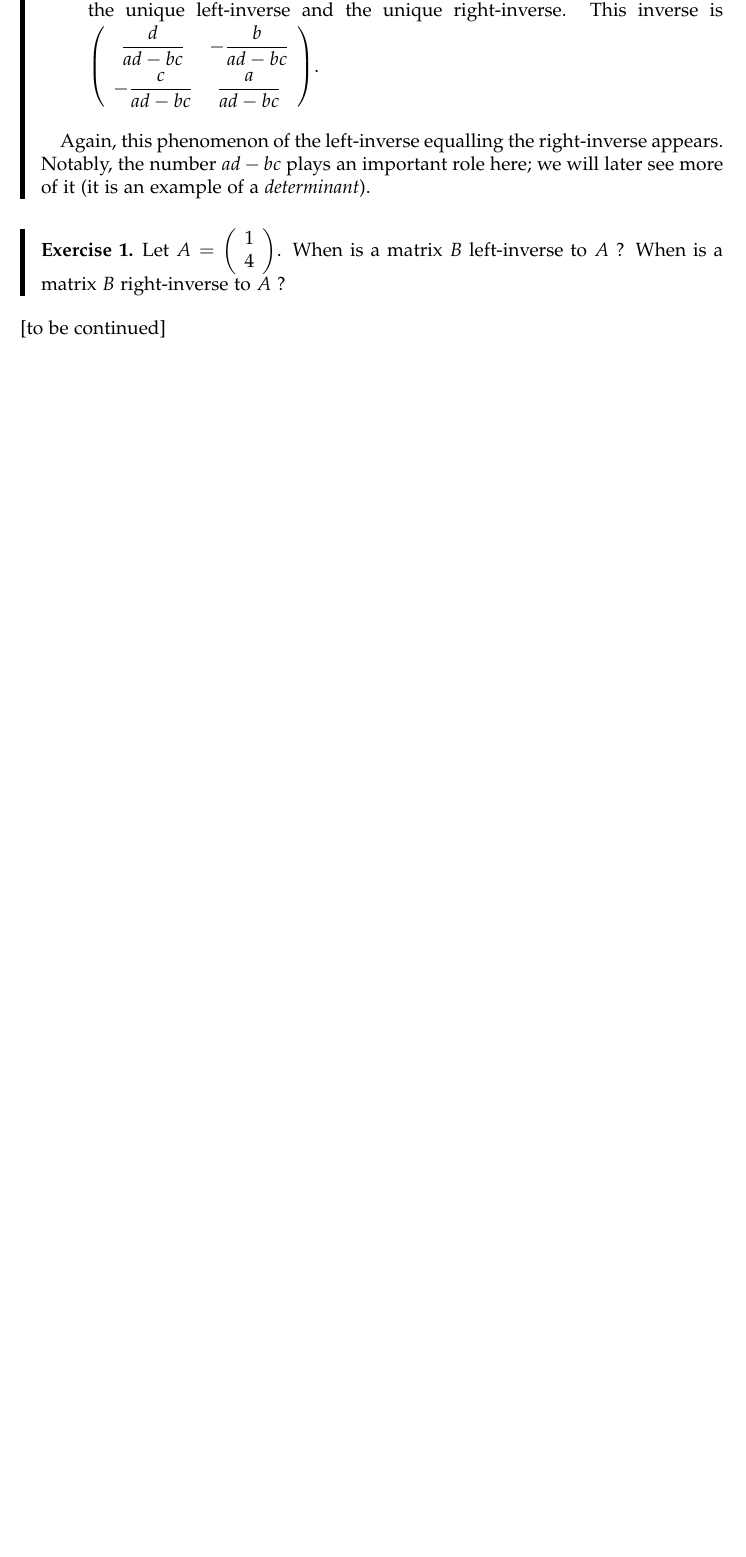
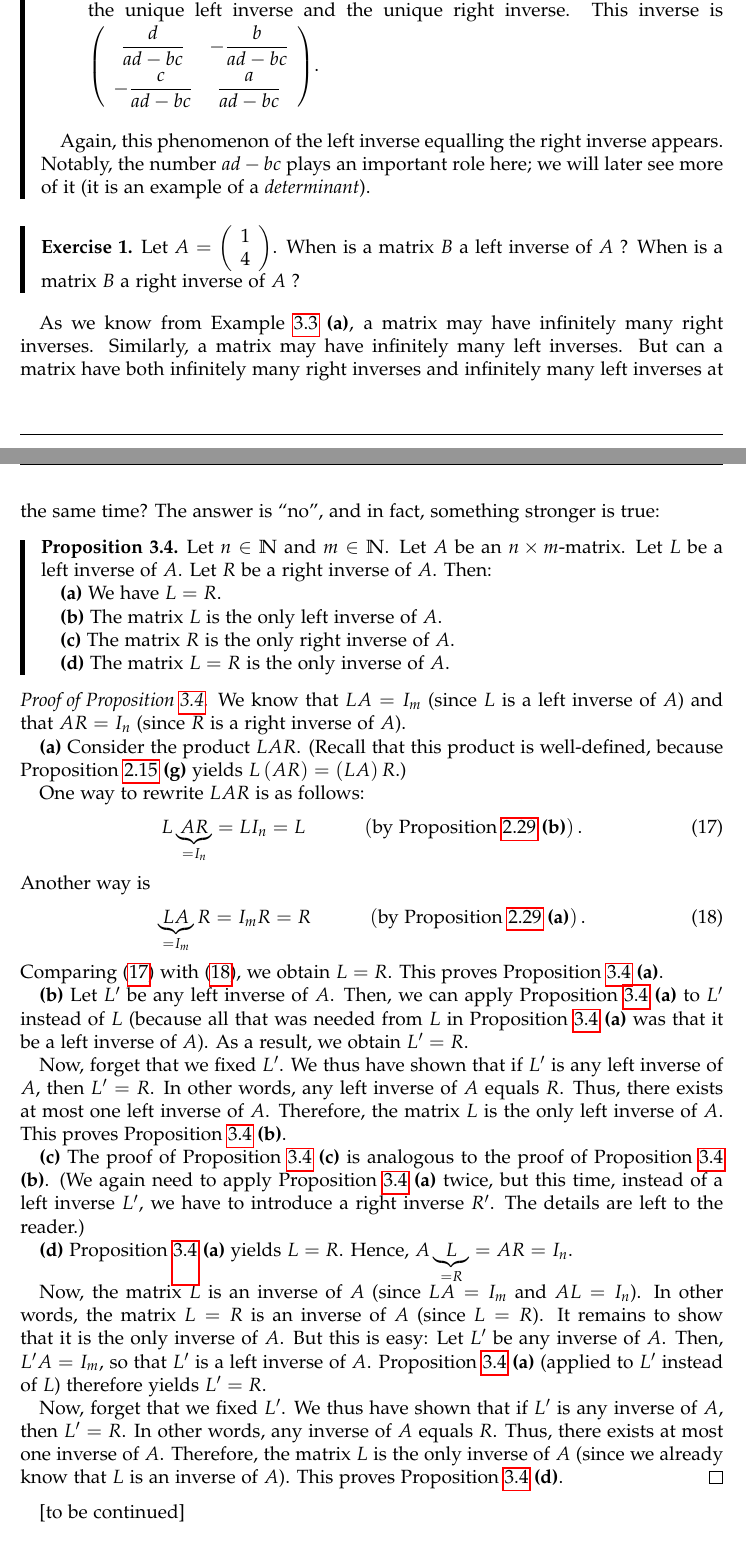
Before and after one commit to darijgr/lina, a LaTeX document (lina.tex): part of page 30 of 31 before the commit and two parts of pages 30 and 31 of 32 after it, the two joined at a grey line, cut so that both start at the same text, the shorter picture padded with empty space. Compiled offline with pdfLaTeX.

Commit message:
more on inverses
add the L=R proposition, and change notations to homogeneous ones

```diff
--- a/lina.tex
+++ b/lina.tex
@@ -2492,11 +2507,88 @@ later see more of it (it is an example of a \textit{determinant}).
 1\\
 4
 \end{array}
-\right)  $. When is a matrix $B$ left-inverse to $A$ ? When is a matrix $B$
-right-inverse to $A$ ?
+\right)  $. When is a matrix $B$ a left inverse of $A$ ? When is a matrix $B$
+a right inverse of $A$ ?
 \end{exercise}
 
-
+As we know from Example \ref{exam.inverses} \textbf{(a)}, a matrix may have
+infinitely many right inverses. Similarly, a matrix may have infinitely many
+left inverses. But can a matrix have both infinitely many right inverses and
+infinitely many left inverses at the same time? The answer is
+\textquotedblleft no\textquotedblright, and in fact, something stronger is true:
+
+\begin{proposition}
+\label{prop.inverses.L=R}Let $n\in\mathbb{N}$ and $m\in\mathbb{N}$. Let $A$ be
+an $n\times m$-matrix. Let $L$ be a left inverse of $A$. Let $R$ be a right
+inverse of $A$. Then:
+
+\textbf{(a)} We have $L=R$.
+
+\textbf{(b)} The matrix $L$ is the only left inverse of $A$.
+
+\textbf{(c)} The matrix $R$ is the only right inverse of $A$.
+
+\textbf{(d)} The matrix $L=R$ is the only inverse of $A$.
+\end{proposition}
+
+\begin{proof}
+[Proof of Proposition \ref{prop.inverses.L=R}.] We know that $LA=I_{m}$ (since
+$L$ is a left inverse of $A$) and that $AR=I_{n}$ (since $R$ is a right
+inverse of $A$).
+
+\textbf{(a)} Consider the product $LAR$. (Recall that this product is
+well-defined, because Proposition \ref{prop.matrix-laws.1} \textbf{(g)} yields
+$L\left(  AR\right)  =\left(  LA\right)  R$.)
+
+One way to rewrite $LAR$ is as follows:%
+\begin{equation}
+L\underbrace{AR}_{=I_{n}}=LI_{n}=L\ \ \ \ \ \ \ \ \ \ \left(  \text{by
+Proposition \ref{prop.matrix-laws.id} \textbf{(b)}}\right)
+.\label{pf.prop.inverses.L=R.1}%
+\end{equation}
+Another way is%
+\begin{equation}
+\underbrace{LA}_{=I_{m}}R=I_{m}R=R\ \ \ \ \ \ \ \ \ \ \left(  \text{by
+Proposition \ref{prop.matrix-laws.id} \textbf{(a)}}\right)
+.\label{pf.prop.inverses.L=R.2}%
+\end{equation}
+Comparing (\ref{pf.prop.inverses.L=R.1}) with (\ref{pf.prop.inverses.L=R.2}),
+we obtain $L=R$. This proves Proposition \ref{prop.inverses.L=R} \textbf{(a)}.
+
+\textbf{(b)} Let $L^{\prime}$ be any left inverse of $A$. Then, we can apply
+Proposition \ref{prop.inverses.L=R} \textbf{(a)} to $L^{\prime}$ instead of
+$L$ (because all that was needed from $L$ in Proposition
+\ref{prop.inverses.L=R} \textbf{(a)} was that it be a left inverse of $A$). As
+a result, we obtain $L^{\prime}=R$.
+
+Now, forget that we fixed $L^{\prime}$. We thus have shown that if $L^{\prime
+}$ is any left inverse of $A$, then $L^{\prime}=R$. In other words, any left
+inverse of $A$ equals $R$. Thus, there exists at most one left inverse of $A$.
+Therefore, the matrix $L$ is the only left inverse of $A$. This proves
+Proposition \ref{prop.inverses.L=R} \textbf{(b)}.
+
+\textbf{(c)} The proof of Proposition \ref{prop.inverses.L=R} \textbf{(c)} is
+analogous to the proof of Proposition \ref{prop.inverses.L=R} \textbf{(b)}.
+(We again need to apply Proposition \ref{prop.inverses.L=R} \textbf{(a)}
+twice, but this time, instead of a left inverse $L^{\prime}$, we have to
+introduce a right inverse $R^{\prime}$. The details are left to the reader.)
+
+\textbf{(d)} Proposition \ref{prop.inverses.L=R} \textbf{(a)} yields $L=R$.
+Hence, $A\underbrace{L}_{=R}=AR=I_{n}$.
+
+Now, the matrix $L$ is an inverse of $A$ (since $LA=I_{m}$ and $AL=I_{n}$). In
+other words, the matrix $L=R$ is an inverse of $A$ (since $L=R$). It remains
+to show that it is the only inverse of $A$. But this is easy: Let $L^{\prime}$
+be any inverse of $A$. Then, $L^{\prime}A=I_{m}$, so that $L^{\prime}$ is a
+left inverse of $A$. Proposition \ref{prop.inverses.L=R} \textbf{(a)} (applied
+to $L^{\prime}$ instead of $L$) therefore yields $L^{\prime}=R$.
+
+Now, forget that we fixed $L^{\prime}$. We thus have shown that if $L^{\prime
+}$ is any inverse of $A$, then $L^{\prime}=R$. In other words, any inverse of
+$A$ equals $R$. Thus, there exists at most one inverse of $A$. Therefore, the
+matrix $L$ is the only inverse of $A$ (since we already know that $L$ is an
+inverse of $A$). This proves Proposition \ref{prop.inverses.L=R} \textbf{(d)}.
+\end{proof}
 
 [to be continued]
 
```
Also changed, not shown: lina.tex (113 more changed lines).
